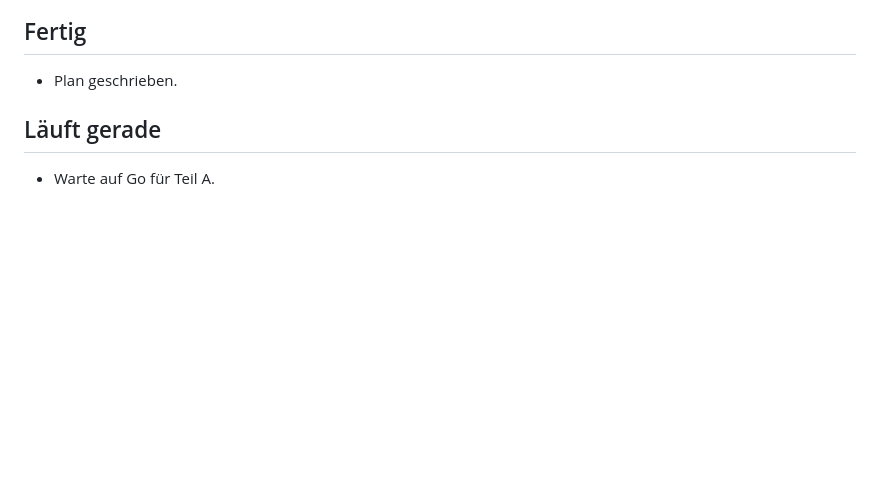
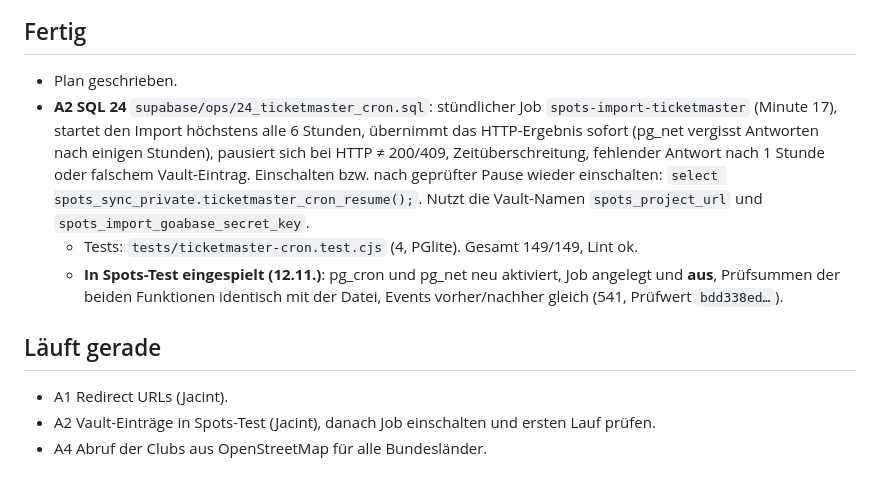
Before and after one commit to nenokomo/Spots., a Markdown page: docs/FORTSCHRITT-produktion.md, the part around the change. Drawn GitHub-style; blank space fills up the shorter version.

Commit message:
Fortschritt: SQL 24 in Spots-Test eingespielt
Co-Authored-By: Claude Opus 5.5 <noreply@anthropic.com>

```diff
--- a/docs/FORTSCHRITT-produktion.md
+++ b/docs/FORTSCHRITT-produktion.md
@@ -43,7 +43,12 @@ Danach: Ticketmaster-Events und Clubs sind in Produktion sichtbar. Solange die A
 ## Fertig
 
 - Plan geschrieben.
+- **A2 SQL 24** `supabase/ops/24_ticketmaster_cron.sql`: stündlicher Job `spots-import-ticketmaster` (Minute 17), startet den Import höchstens alle 6 Stunden, übernimmt das HTTP-Ergebnis sofort (pg_net vergisst Antworten nach einigen Stunden), pausiert sich bei HTTP ≠ 200/409, Zeitüberschreitung, fehlender Antwort nach 1 Stunde oder falschem Vault-Eintrag. Einschalten bzw. nach geprüfter Pause wieder einschalten: `select spots_sync_private.ticketmaster_cron_resume();`. Nutzt die Vault-Namen `spots_project_url` und `spots_import_goabase_secret_key`.
+  - Tests: `tests/ticketmaster-cron.test.cjs` (4, PGlite). Gesamt 149/149, Lint ok.
+  - **In Spots-Test eingespielt (12.11.)**: pg_cron und pg_net neu aktiviert, Job angelegt und **aus**, Prüfsummen der beiden Funktionen identisch mit der Datei, Events vorher/nachher gleich (541, Prüfwert `bdd338ed…`).
 
 ## Läuft gerade
 
-- Warte auf Go für Teil A.
+- A1 Redirect URLs (Jacint).
+- A2 Vault-Einträge in Spots-Test (Jacint), danach Job einschalten und ersten Lauf prüfen.
+- A4 Abruf der Clubs aus OpenStreetMap für alle Bundesländer.
```
